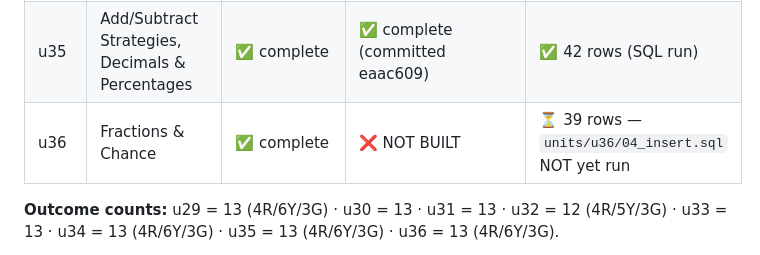
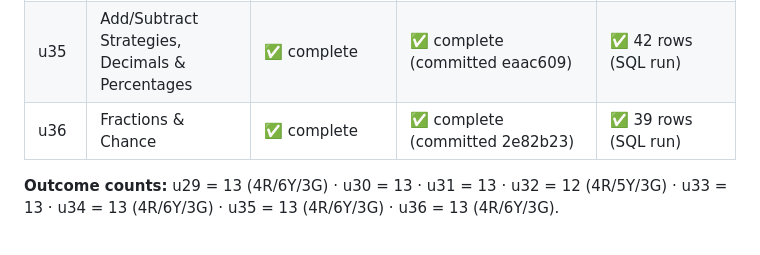
Before and after one commit to NickD135/morphology-builder, a Markdown page: units/SOLO_PROGRESS.md, the part around the change. Drawn GitHub-style.

Commit message:
Update SOLO progress index — Units 34-36 both deliverables complete
Co-Authored-By: Claude Opus 4.8 <noreply@anthropic.com>

```diff
--- a/units/SOLO_PROGRESS.md
+++ b/units/SOLO_PROGRESS.md
@@ -23,7 +23,7 @@ Top-level index for the Stage 3 Year B SOLO unit builds. Per-unit detail lives i
 | u33 | Multiplicative Strategies, Rates & Order of Ops | ✅ complete | ✅ complete (committed 409268a) | ✅ rows (SQL run) |
 | u34 | Measurement: Mass, Length, Perimeter & Decimals | ✅ complete | ✅ complete (committed cd6c1fe) | ✅ 42 rows (SQL run) |
 | u35 | Add/Subtract Strategies, Decimals & Percentages | ✅ complete | ✅ complete (committed eaac609) | ✅ 42 rows (SQL run) |
-| u36 | Fractions & Chance | ✅ complete | ❌ NOT BUILT | ⏳ 39 rows — `units/u36/04_insert.sql` NOT yet run |
+| u36 | Fractions & Chance | ✅ complete | ✅ complete (committed 2e82b23) | ✅ 39 rows (SQL run) |
 
 **Outcome counts:** u29 = 13 (4R/6Y/3G) · u30 = 13 · u31 = 13 · u32 = 12 (4R/5Y/3G) · u33 = 13 · u34 = 13 (4R/6Y/3G) · u35 = 13 (4R/6Y/3G) · u36 = 13 (4R/6Y/3G).
 
```
